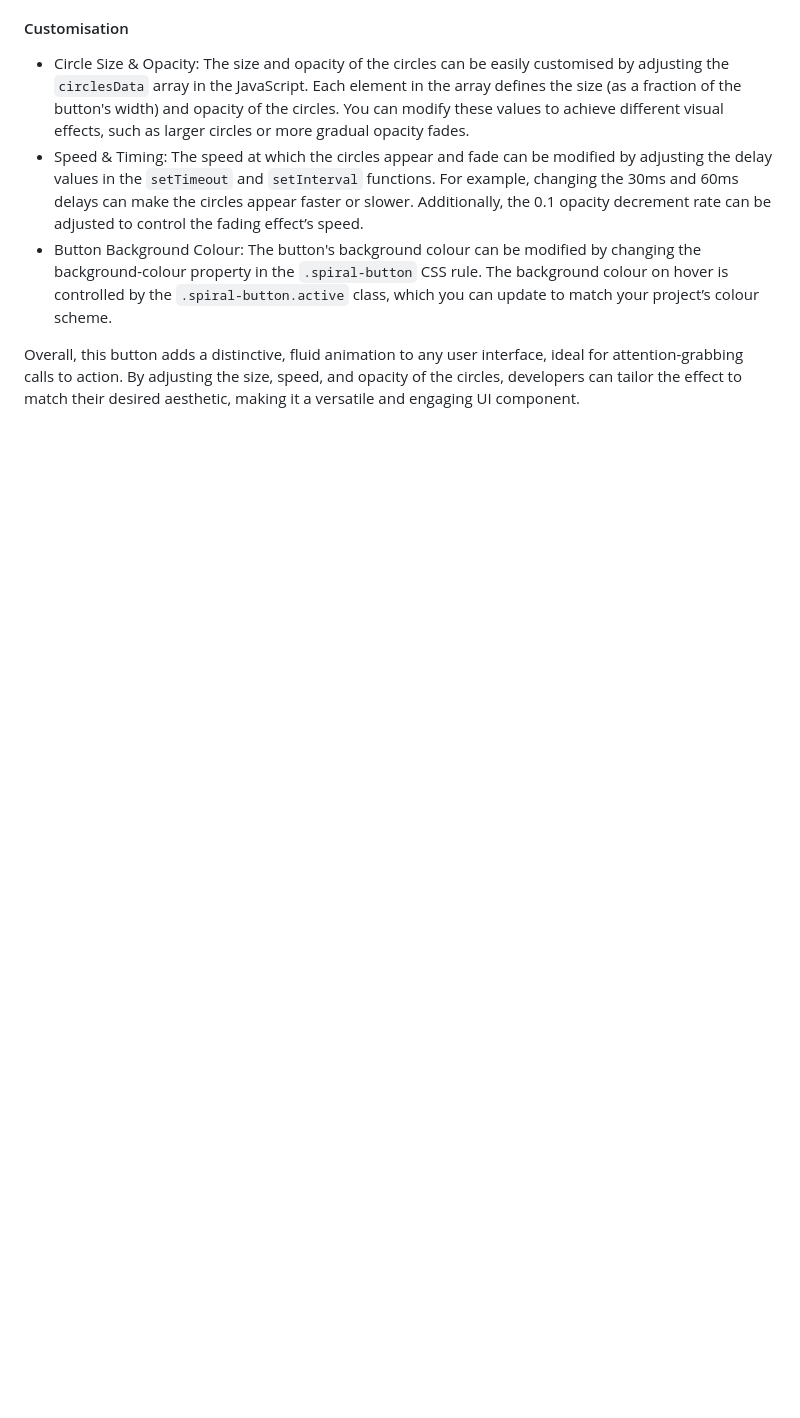
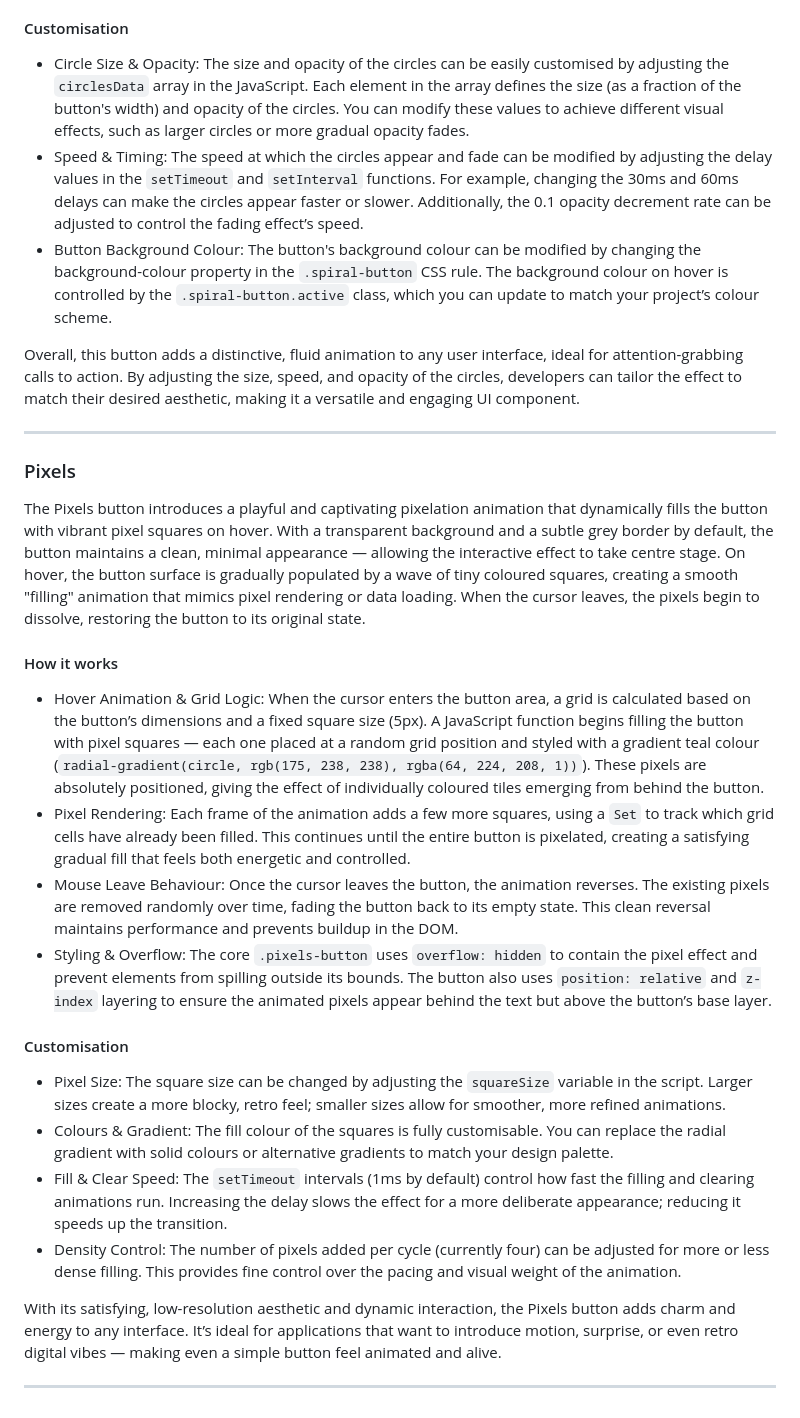
Before and after one commit to SasanTazayoni/Advanced-Button-Hover-Animations, a Markdown page: README.md, the part around the change. Drawn GitHub-style; blank space fills up the shorter version.

Commit message:
Add description for Pixels button to README

````diff
--- a/README.md
+++ b/README.md
@@ -166,3 +166,27 @@ The Spiral button introduces an engaging and visually dynamic hover effect that
 *	Button Background Colour: The button's background colour can be modified by changing the background-colour property in the ```.spiral-button``` CSS rule. The background colour on hover is controlled by the ```.spiral-button.active``` class, which you can update to match your project’s colour scheme.
 
 Overall, this button adds a distinctive, fluid animation to any user interface, ideal for attention-grabbing calls to action. By adjusting the size, speed, and opacity of the circles, developers can tailor the effect to match their desired aesthetic, making it a versatile and engaging UI component.
+
+---
+
+### Pixels
+
+The Pixels button introduces a playful and captivating pixelation animation that dynamically fills the button with vibrant pixel squares on hover. With a transparent background and a subtle grey border by default, the button maintains a clean, minimal appearance — allowing the interactive effect to take centre stage. On hover, the button surface is gradually populated by a wave of tiny coloured squares, creating a smooth "filling" animation that mimics pixel rendering or data loading. When the cursor leaves, the pixels begin to dissolve, restoring the button to its original state.
+
+#### How it works
+
+* Hover Animation & Grid Logic: When the cursor enters the button area, a grid is calculated based on the button’s dimensions and a fixed square size (5px). A JavaScript function begins filling the button with pixel squares — each one placed at a random grid position and styled with a gradient teal colour (```radial-gradient(circle, rgb(175, 238, 238), rgba(64, 224, 208, 1))```). These pixels are absolutely positioned, giving the effect of individually coloured tiles emerging from behind the button.
+* Pixel Rendering: Each frame of the animation adds a few more squares, using a ```Set``` to track which grid cells have already been filled. This continues until the entire button is pixelated, creating a satisfying gradual fill that feels both energetic and controlled.
+* Mouse Leave Behaviour: Once the cursor leaves the button, the animation reverses. The existing pixels are removed randomly over time, fading the button back to its empty state. This clean reversal maintains performance and prevents buildup in the DOM.
+* Styling & Overflow: The core ```.pixels-button``` uses ```overflow: hidden``` to contain the pixel effect and prevent elements from spilling outside its bounds. The button also uses ```position: relative``` and ```z-index``` layering to ensure the animated pixels appear behind the text but above the button’s base layer.
+
+#### Customisation
+
+* Pixel Size: The square size can be changed by adjusting the ```squareSize``` variable in the script. Larger sizes create a more blocky, retro feel; smaller sizes allow for smoother, more refined animations.
+* Colours & Gradient: The fill colour of the squares is fully customisable. You can replace the radial gradient with solid colours or alternative gradients to match your design palette.
+* Fill & Clear Speed: The ```setTimeout``` intervals (1ms by default) control how fast the filling and clearing animations run. Increasing the delay slows the effect for a more deliberate appearance; reducing it speeds up the transition.
+* Density Control: The number of pixels added per cycle (currently four) can be adjusted for more or less dense filling. This provides fine control over the pacing and visual weight of the animation.
+
+With its satisfying, low-resolution aesthetic and dynamic interaction, the Pixels button adds charm and energy to any interface. It’s ideal for applications that want to introduce motion, surprise, or even retro digital vibes — making even a simple button feel animated and alive.
+
+---
````
